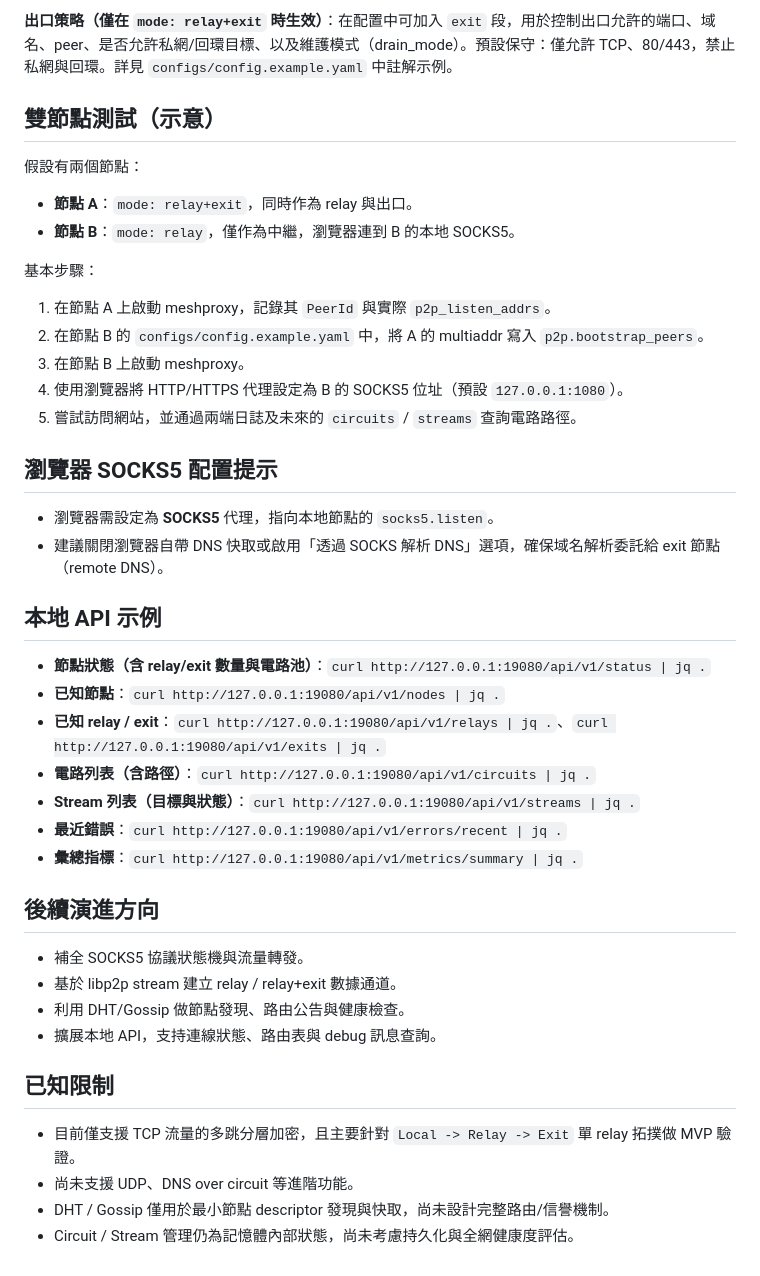
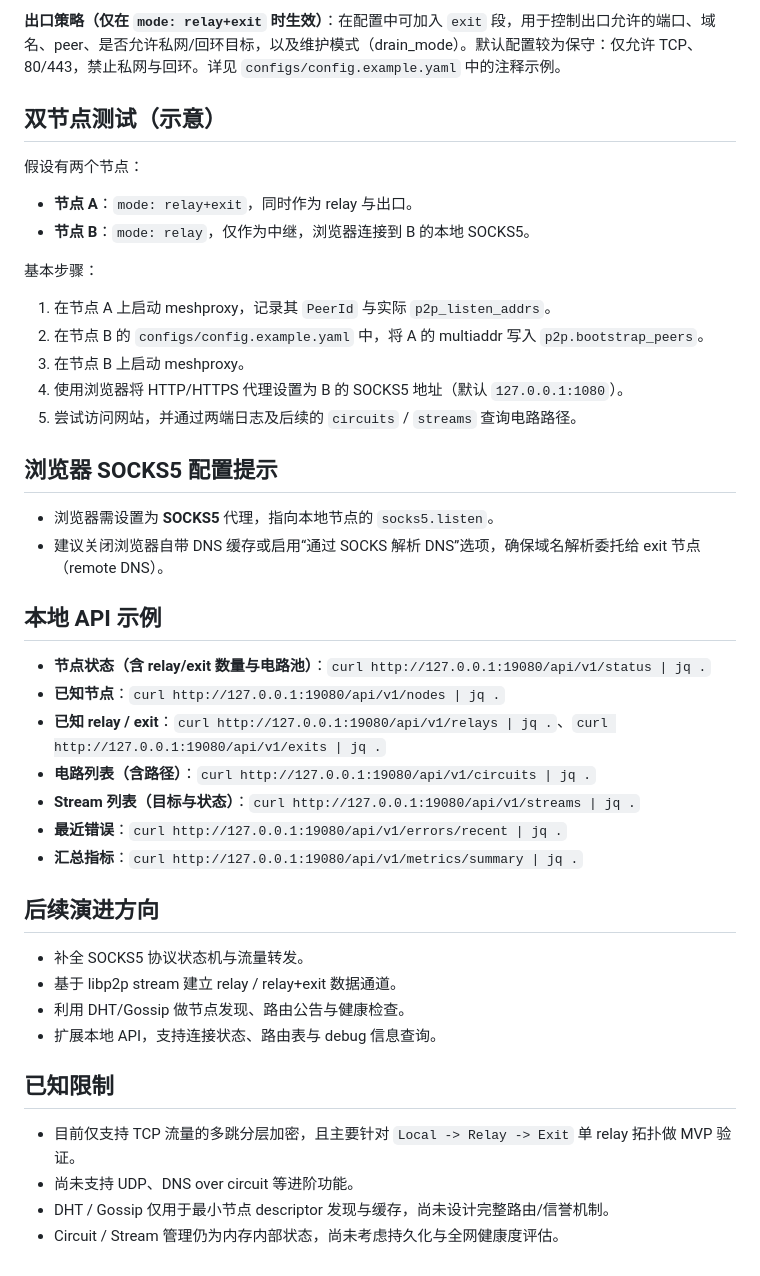
Before and after one commit to chenjia404/meshproxy, a Markdown page: README.md, the part around one of its changes. Rendered like a GitHub page.

```diff
--- a/README.md
+++ b/README.md
@@ -68,51 +68,51 @@ go build -o bin/meshproxy ./cmd/node
 
-**出口策略（僅在 `mode: relay+exit` 時生效）**：在配置中可加入 `exit` 段，用於控制出口允許的端口、域名、peer、是否允許私網/回環目標、以及維護模式（drain_mode）。預設保守：僅允許 TCP、80/443，禁止私網與回環。詳見 `configs/config.example.yaml` 中註解示例。
+**出口策略（仅在 `mode: relay+exit` 时生效）**：在配置中可加入 `exit` 段，用于控制出口允许的端口、域名、peer、是否允许私网/回环目标，以及维护模式（drain_mode）。默认配置较为保守：仅允许 TCP、80/443，禁止私网与回环。详见 `configs/config.example.yaml` 中的注释示例。
 
-雙節點測試（示意）
+双节点测试（示意）
 --------------
 
-假設有兩個節點：
+假设有两个节点：
 
-- **節點 A**：`mode: relay+exit`，同時作為 relay 與出口。
-- **節點 B**：`mode: relay`，僅作為中繼，瀏覽器連到 B 的本地 SOCKS5。
+- **节点 A**：`mode: relay+exit`，同时作为 relay 与出口。
+- **节点 B**：`mode: relay`，仅作为中继，浏览器连接到 B 的本地 SOCKS5。
 
-基本步驟：
+基本步骤：
 
-1. 在節點 A 上啟動 meshproxy，記錄其 `PeerId` 與實際 `p2p_listen_addrs`。
-2. 在節點 B 的 `configs/config.example.yaml` 中，將 A 的 multiaddr 寫入 `p2p.bootstrap_peers`。
-3. 在節點 B 上啟動 meshproxy。
-4. 使用瀏覽器將 HTTP/HTTPS 代理設定為 B 的 SOCKS5 位址（預設 `127.0.0.1:1080`）。
-5. 嘗試訪問網站，並通過兩端日誌及未來的 `circuits` / `streams` 查詢電路路徑。
+1. 在节点 A 上启动 meshproxy，记录其 `PeerId` 与实际 `p2p_listen_addrs`。
+2. 在节点 B 的 `configs/config.example.yaml` 中，将 A 的 multiaddr 写入 `p2p.bootstrap_peers`。
+3. 在节点 B 上启动 meshproxy。
+4. 使用浏览器将 HTTP/HTTPS 代理设置为 B 的 SOCKS5 地址（默认 `127.0.0.1:1080`）。
+5. 尝试访问网站，并通过两端日志及后续的 `circuits` / `streams` 查询电路路径。
 
-瀏覽器 SOCKS5 配置提示
+浏览器 SOCKS5 配置提示
 ------------------
 
-- 瀏覽器需設定為 **SOCKS5** 代理，指向本地節點的 `socks5.listen`。
-- 建議關閉瀏覽器自帶 DNS 快取或啟用「透過 SOCKS 解析 DNS」選項，確保域名解析委託給 exit 節點（remote DNS）。
+- 浏览器需设置为 **SOCKS5** 代理，指向本地节点的 `socks5.listen`。
+- 建议关闭浏览器自带 DNS 缓存或启用“通过 SOCKS 解析 DNS”选项，确保域名解析委托给 exit 节点（remote DNS）。
 
 本地 API 示例
 -----------
 
-- **節點狀態（含 relay/exit 數量與電路池）**：`curl http://127.0.0.1:19080/api/v1/status | jq .`
-- **已知節點**：`curl http://127.0.0.1:19080/api/v1/nodes | jq .`
+- **节点状态（含 relay/exit 数量与电路池）**：`curl http://127.0.0.1:19080/api/v1/status | jq .`
+- **已知节点**：`curl http://127.0.0.1:19080/api/v1/nodes | jq .`
 - **已知 relay / exit**：`curl http://127.0.0.1:19080/api/v1/relays | jq .`、`curl http://127.0.0.1:19080/api/v1/exits | jq .`
-- **電路列表（含路徑）**：`curl http://127.0.0.1:19080/api/v1/circuits | jq .`
-- **Stream 列表（目標與狀態）**：`curl http://127.0.0.1:19080/api/v1/streams | jq .`
-- **最近錯誤**：`curl http://127.0.0.1:19080/api/v1/errors/recent | jq .`
-- **彙總指標**：`curl http://127.0.0.1:19080/api/v1/metrics/summary | jq .`
+- **电路列表（含路径）**：`curl http://127.0.0.1:19080/api/v1/circuits | jq .`
+- **Stream 列表（目标与状态）**：`curl http://127.0.0.1:19080/api/v1/streams | jq .`
+- **最近错误**：`curl http://127.0.0.1:19080/api/v1/errors/recent | jq .`
+- **汇总指标**：`curl http://127.0.0.1:19080/api/v1/metrics/summary | jq .`
 
-後續演進方向
+后续演进方向
 --------
 
-- 補全 SOCKS5 協議狀態機與流量轉發。
-- 基於 libp2p stream 建立 relay / relay+exit 數據通道。
-- 利用 DHT/Gossip 做節點發現、路由公告與健康檢查。
-- 擴展本地 API，支持連線狀態、路由表與 debug 訊息查詢。
+- 补全 SOCKS5 协议状态机与流量转发。
+- 基于 libp2p stream 建立 relay / relay+exit 数据通道。
+- 利用 DHT/Gossip 做节点发现、路由公告与健康检查。
+- 扩展本地 API，支持连接状态、路由表与 debug 信息查询。
 
 已知限制
 ------
 
-- 目前僅支援 TCP 流量的多跳分層加密，且主要針對 `Local -> Relay -> Exit` 單 relay 拓撲做 MVP 驗證。
-- 尚未支援 UDP、DNS over circuit 等進階功能。
-- DHT / Gossip 僅用於最小節點 descriptor 發現與快取，尚未設計完整路由/信譽機制。
-- Circuit / Stream 管理仍為記憶體內部狀態，尚未考慮持久化與全網健康度評估。
+- 目前仅支持 TCP 流量的多跳分层加密，且主要针对 `Local -> Relay -> Exit` 单 relay 拓扑做 MVP 验证。
+- 尚未支持 UDP、DNS over circuit 等进阶功能。
+- DHT / Gossip 仅用于最小节点 descriptor 发现与缓存，尚未设计完整路由/信誉机制。
+- Circuit / Stream 管理仍为内存内部状态，尚未考虑持久化与全网健康度评估。
```
Also changed, not shown: other parts of README.md (+42 -42 lines).
